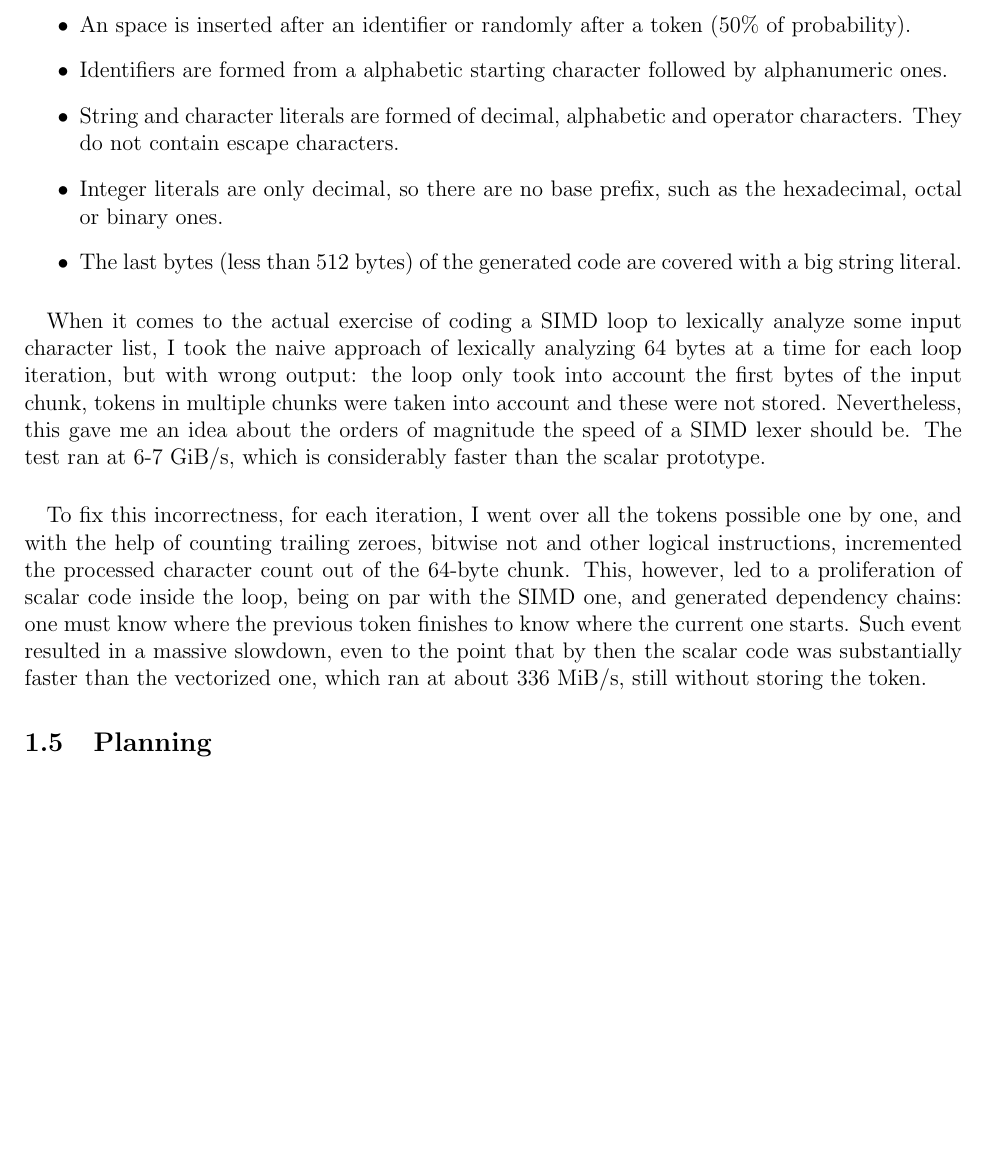
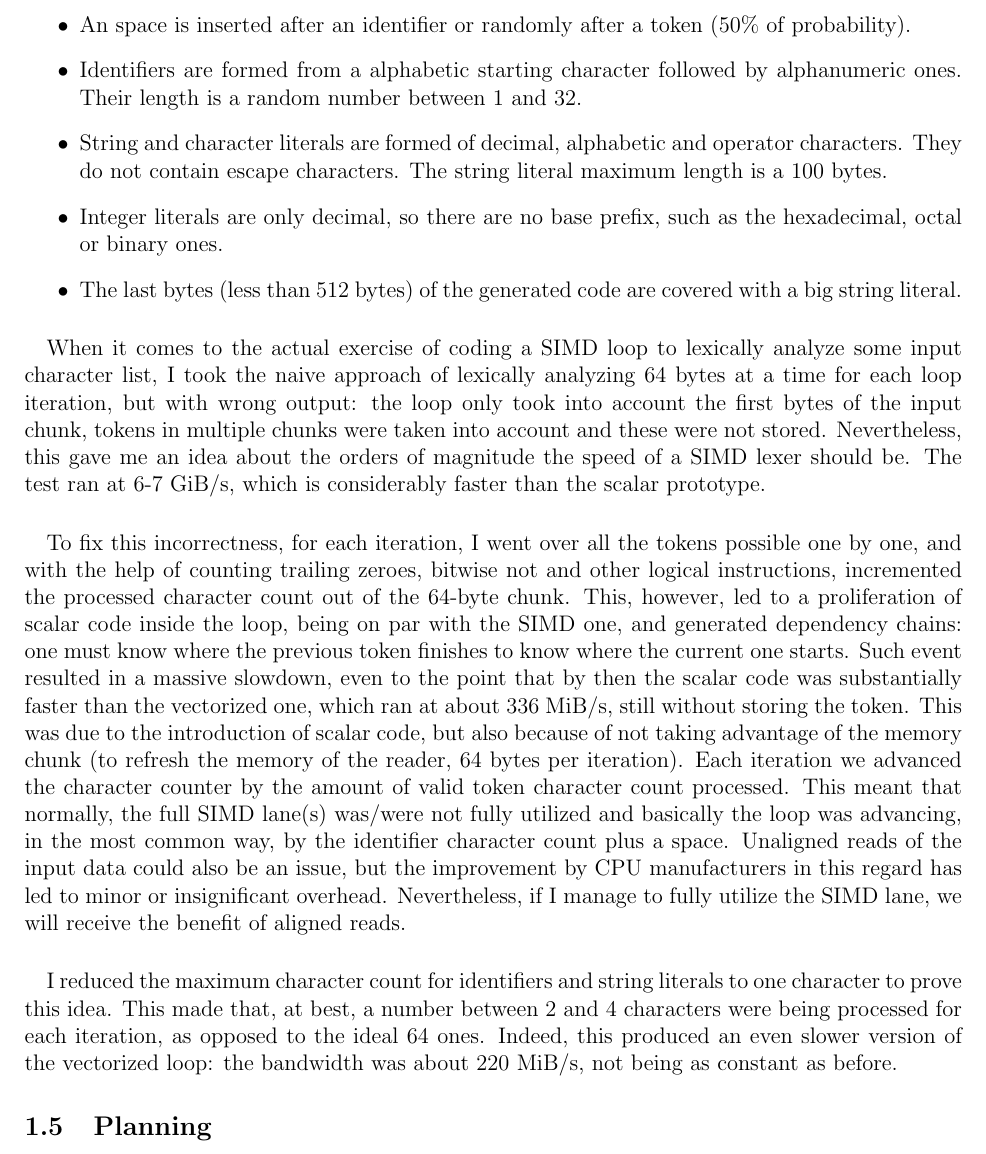
Before and after one commit to davidgm94/lexer, a LaTeX document (memory/memory.tex): part of page 6 of 7, cut so that both start at the same text, the shorter picture padded with empty space. Compiled offline with pdfLaTeX.

Commit message:
Memory: include ~one-byte token benchmark results

```diff
--- a/memory/memory.tex
+++ b/memory/memory.tex
@@ -119,8 +119,8 @@ Data prepared. Running benchmark...
 
 	\begin{itemize}
 		\item An space is inserted after an identifier or randomly after a token (50\% of probability).
-		\item Identifiers are formed from a alphabetic starting character followed by alphanumeric ones.
-		\item String and character literals are formed of decimal, alphabetic and operator characters. They do not contain escape characters.
+		\item Identifiers are formed from a alphabetic starting character followed by alphanumeric ones. Their length is a random number between 1 and 32.
+		\item String and character literals are formed of decimal, alphabetic and operator characters. They do not contain escape characters. The string literal maximum length is a 100 bytes.
 		\item Integer literals are only decimal, so there are no base prefix, such as the hexadecimal, octal or binary ones.
 		\item The last bytes (less than 512 bytes) of the generated code are covered with a big string literal.
 	\end{itemize}
@@ -129,7 +129,10 @@ Data prepared. Running benchmark...
 	When it comes to the actual exercise of coding a SIMD loop to lexically analyze some input character list, I took the naive approach of lexically analyzing 64 bytes at a time for each loop iteration, but with wrong output: the loop only took into account the first bytes of the input chunk, tokens in multiple chunks were taken into account and these were not stored. Nevertheless, this gave me an idea about the orders of magnitude the speed of a SIMD lexer should be. The test ran at 6-7 GiB/s, which is considerably faster than the scalar prototype.
 
 	\paragraph{}
-	To fix this incorrectness, for each iteration, I went over all the tokens possible one by one, and with the help of counting trailing zeroes, bitwise not and other logical instructions, incremented the processed character count out of the 64-byte chunk. This, however, led to a proliferation of scalar code inside the loop, being on par with the SIMD one, and generated dependency chains: one must know where the previous token finishes to know where the current one starts. Such event resulted in a massive slowdown, even to the point that by then the scalar code was substantially faster than the vectorized one, which ran at about 336 MiB/s, still without storing the token.
+	To fix this incorrectness, for each iteration, I went over all the tokens possible one by one, and with the help of counting trailing zeroes, bitwise not and other logical instructions, incremented the processed character count out of the 64-byte chunk. This, however, led to a proliferation of scalar code inside the loop, being on par with the SIMD one, and generated dependency chains: one must know where the previous token finishes to know where the current one starts. Such event resulted in a massive slowdown, even to the point that by then the scalar code was substantially faster than the vectorized one, which ran at about 336 MiB/s, still without storing the token. This was due to the introduction of scalar code, but also because of not taking advantage of the memory chunk (to refresh the memory of the reader, 64 bytes per iteration). Each iteration we advanced the character counter by the amount of valid token character count processed. This meant that normally, the full SIMD lane(s) was/were not fully utilized and basically the loop was advancing, in the most common way, by the identifier character count plus a space. Unaligned reads of the input data could also be an issue, but the improvement by CPU manufacturers in this regard has led to minor or insignificant overhead. Nevertheless, if I manage to fully utilize the SIMD lane, we will receive the benefit of aligned reads.
+
+	\paragraph{}
+	I reduced the maximum character count for identifiers and string literals to one character to prove this idea. This made that, at best, a number between 2 and 4 characters were being processed for each iteration, as opposed to the ideal 64 ones. Indeed, this produced an even slower version of the vectorized loop: the bandwidth was about 220 MiB/s, not being as constant as before.
 
 	\subsection{Planning}
 	When it comes to the code, there are two clear jobs to be done:
```
